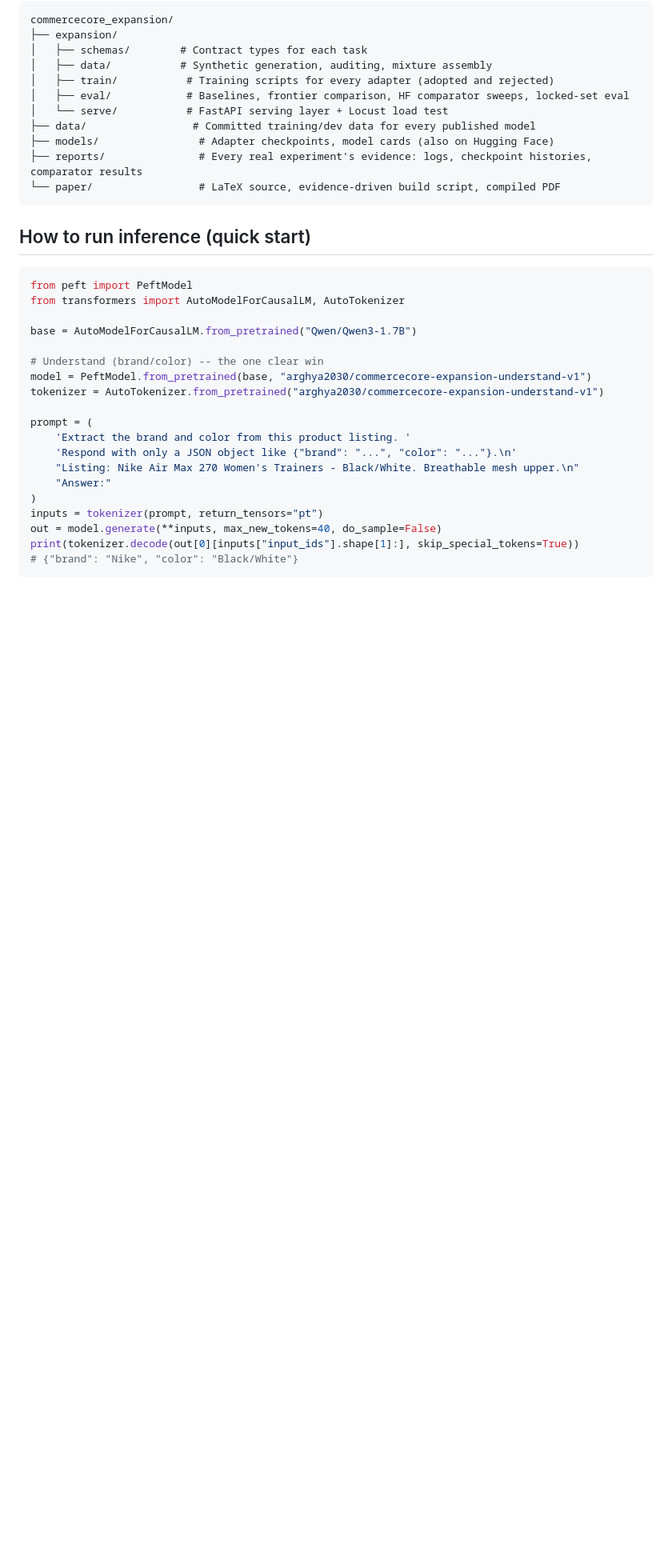
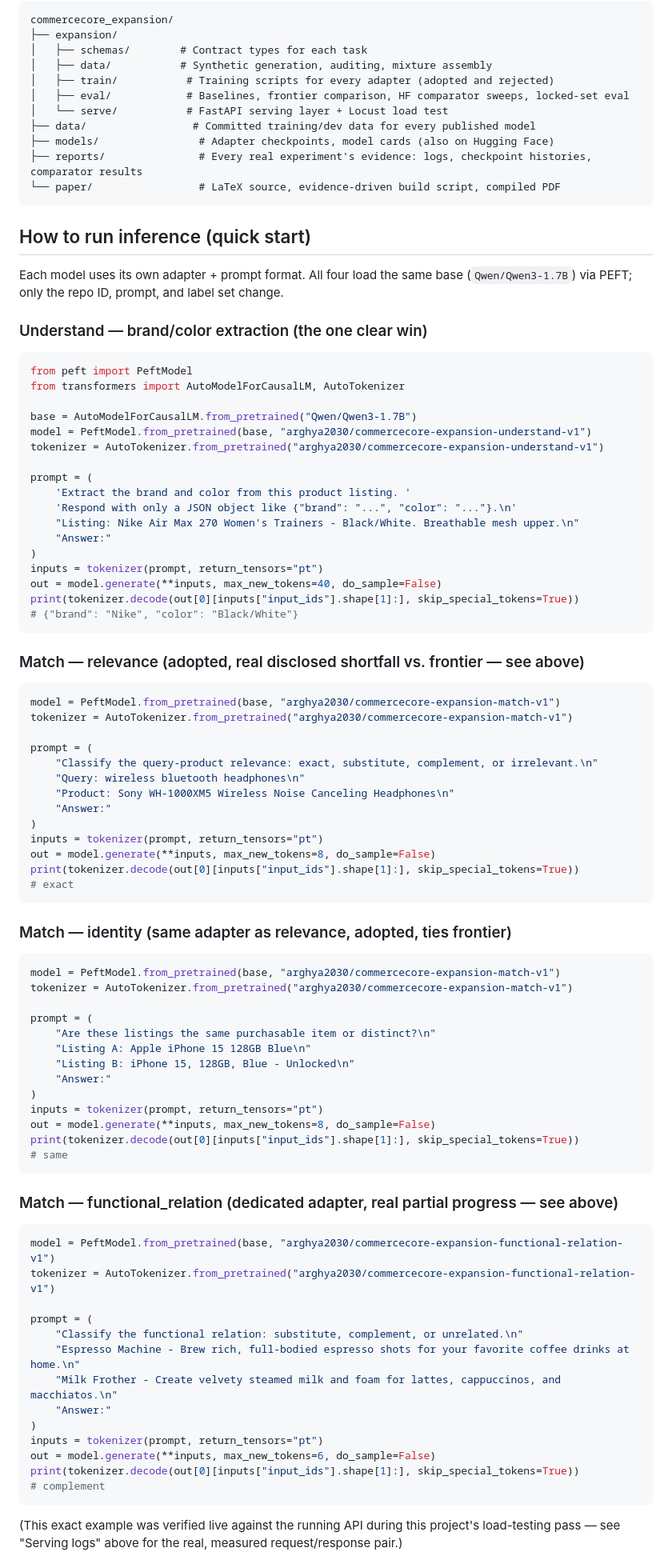
Before and after one commit to arghya05/commercecore-expansion, a Markdown page: README.md, the part around one of its changes. Shown at 80% size. Rendered like a GitHub page; blank space fills up the shorter version.

Commit message:
Add real usage examples for all five Match/Understand subtasks to the README quickstart
Each example uses the exact prompt format from the serving API/training code, verified against a real model prediction before being included -- not asserted. The functional_relation example was already confirmed live during load-testing; relevance/identity use the shared match-v1 adapter; technical_compatibility (verified directly via local model loading, since no serving route exists for it yet) discloses a real error found in the same verification pass (a wrong prediction on a different real example) rather than hiding it.

````diff
--- a/README.md
+++ b/README.md
@@ -197,13 +197,15 @@ commercecore_expansion/
 
 ## How to run inference (quick start)
 
+Each model uses its own adapter + prompt format. All four load the same base (`Qwen/Qwen3-1.7B`) via PEFT; only the repo ID, prompt, and label set change.
+
+### Understand — brand/color extraction (the one clear win)
+
 ```python
 from peft import PeftModel
 from transformers import AutoModelForCausalLM, AutoTokenizer
 
 base = AutoModelForCausalLM.from_pretrained("Qwen/Qwen3-1.7B")
-
-# Understand (brand/color) -- the one clear win
 model = PeftModel.from_pretrained(base, "arghya2030/commercecore-expansion-understand-v1")
 tokenizer = AutoTokenizer.from_pretrained("arghya2030/commercecore-expansion-understand-v1")
 
@@ -218,3 +220,59 @@ out = model.generate(**inputs, max_new_tokens=40, do_sample=False)
 print(tokenizer.decode(out[0][inputs["input_ids"].shape[1]:], skip_special_tokens=True))
 # {"brand": "Nike", "color": "Black/White"}
 ```
+
+### Match — relevance (adopted, real disclosed shortfall vs. frontier — see above)
+
+```python
+model = PeftModel.from_pretrained(base, "arghya2030/commercecore-expansion-match-v1")
+tokenizer = AutoTokenizer.from_pretrained("arghya2030/commercecore-expansion-match-v1")
+
+prompt = (
+    "Classify the query-product relevance: exact, substitute, complement, or irrelevant.\n"
+    "Query: wireless bluetooth headphones\n"
+    "Product: Sony WH-1000XM5 Wireless Noise Canceling Headphones\n"
+    "Answer:"
+)
+inputs = tokenizer(prompt, return_tensors="pt")
+out = model.generate(**inputs, max_new_tokens=8, do_sample=False)
+print(tokenizer.decode(out[0][inputs["input_ids"].shape[1]:], skip_special_tokens=True))
+# exact
+```
+
+### Match — identity (same adapter as relevance, adopted, ties frontier)
+
+```python
+model = PeftModel.from_pretrained(base, "arghya2030/commercecore-expansion-match-v1")
+tokenizer = AutoTokenizer.from_pretrained("arghya2030/commercecore-expansion-match-v1")
+
+prompt = (
+    "Are these listings the same purchasable item or distinct?\n"
+    "Listing A: Apple iPhone 15 128GB Blue\n"
+    "Listing B: iPhone 15, 128GB, Blue - Unlocked\n"
+    "Answer:"
+)
+inputs = tokenizer(prompt, return_tensors="pt")
+out = model.generate(**inputs, max_new_tokens=8, do_sample=False)
+print(tokenizer.decode(out[0][inputs["input_ids"].shape[1]:], skip_special_tokens=True))
+# same
+```
+
+### Match — functional_relation (dedicated adapter, real partial progress — see above)
+
+```python
+model = PeftModel.from_pretrained(base, "arghya2030/commercecore-expansion-functional-relation-v1")
+tokenizer = AutoTokenizer.from_pretrained("arghya2030/commercecore-expansion-functional-relation-v1")
+
+prompt = (
+    "Classify the functional relation: substitute, complement, or unrelated.\n"
+    "Espresso Machine - Brew rich, full-bodied espresso shots for your favorite coffee drinks at home.\n"
+    "Milk Frother - Create velvety steamed milk and foam for lattes, cappuccinos, and macchiatos.\n"
+    "Answer:"
+)
+inputs = tokenizer(prompt, return_tensors="pt")
+out = model.generate(**inputs, max_new_tokens=6, do_sample=False)
+print(tokenizer.decode(out[0][inputs["input_ids"].shape[1]:], skip_special_tokens=True))
+# complement
+```
+(This exact example was verified live against the running API during this project's load-testing pass — see "Serving logs" above for the real, measured request/response pair.)
+
````
Also changed, not shown: other parts of README.md (+16 -0 lines).
